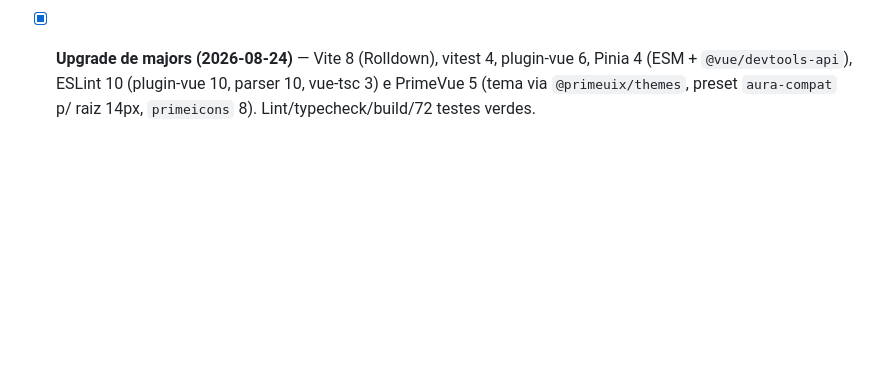
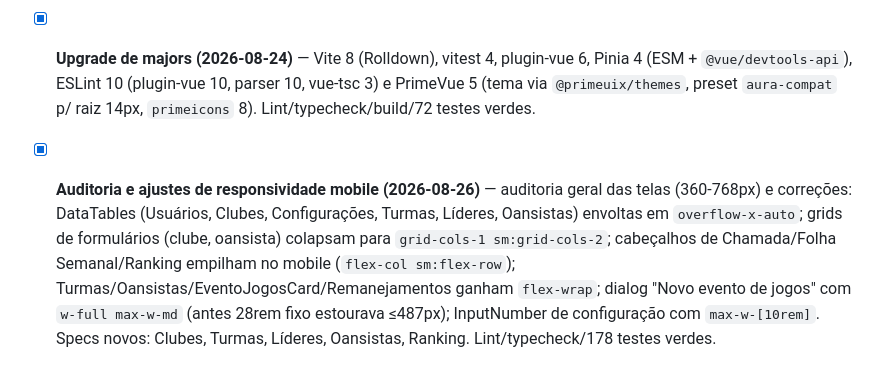
Before and after one commit to paulobrunosena/oanse, a Markdown page: .agents/checklist.md, the part around the change. Rendered like a GitHub page; blank space fills up the shorter version.

Commit message:
docs: registra auditoria e ajustes de responsividade mobile no checklist

```diff
--- a/.agents/checklist.md
+++ b/.agents/checklist.md
@@ -120,3 +120,4 @@
 - [x] **App shell Sakai (PrimeVue)** — integrado ao layout autenticado: `src/layouts/` (AppLayout/AppSidebar/AppTopbar/AppMenu/AppMenuItem/AppFooter + `composables/layout.ts`), SCSS em `src/assets/layout/`, dark mode (`.app-dark`), menu por perfil (RBAC), Tailwind via `tailwindcss-primeui` + `sass`
 - [x] **Ajustes de UI pós-migração (2026-08-24)** — perfil (avatar, nome, cargo, logout) fixo no rodapé da sidebar no mobile (`AppSidebar.vue` + SCSS `layout-sidebar-profile`); fundo `bg-[var(--surface-card)]` nas telas do líder (Chamada, Folha Semanal, Remanejamentos) para o padrão claro/dark; InputNumber com largura maior (`5rem`, `w-36`/`w-40`) para não cortar os números (Folha Semanal e Configurações); limpeza de artefatos Nuxt (`.nuxt/`, container/volume/rede Docker órfãos)
 - [x] **Upgrade de majors (2026-08-24)** — Vite 8 (Rolldown), vitest 4, plugin-vue 6, Pinia 4 (ESM + `@vue/devtools-api`), ESLint 10 (plugin-vue 10, parser 10, vue-tsc 3) e PrimeVue 5 (tema via `@primeuix/themes`, preset `aura-compat` p/ raiz 14px, `primeicons` 8). Lint/typecheck/build/72 testes verdes.
+- [x] **Auditoria e ajustes de responsividade mobile (2026-08-26)** — auditoria geral das telas (360-768px) e correções: DataTables (Usuários, Clubes, Configurações, Turmas, Líderes, Oansistas) envoltas em `overflow-x-auto`; grids de formulários (clube, oansista) colapsam para `grid-cols-1 sm:grid-cols-2`; cabeçalhos de Chamada/Folha Semanal/Ranking empilham no mobile (`flex-col sm:flex-row`); Turmas/Oansistas/EventoJogosCard/Remanejamentos ganham `flex-wrap`; dialog "Novo evento de jogos" com `w-full max-w-md` (antes 28rem fixo estourava ≤487px); InputNumber de configuração com `max-w-[10rem]`. Specs novos: Clubes, Turmas, Líderes, Oansistas, Ranking. Lint/typecheck/178 testes verdes.
```
